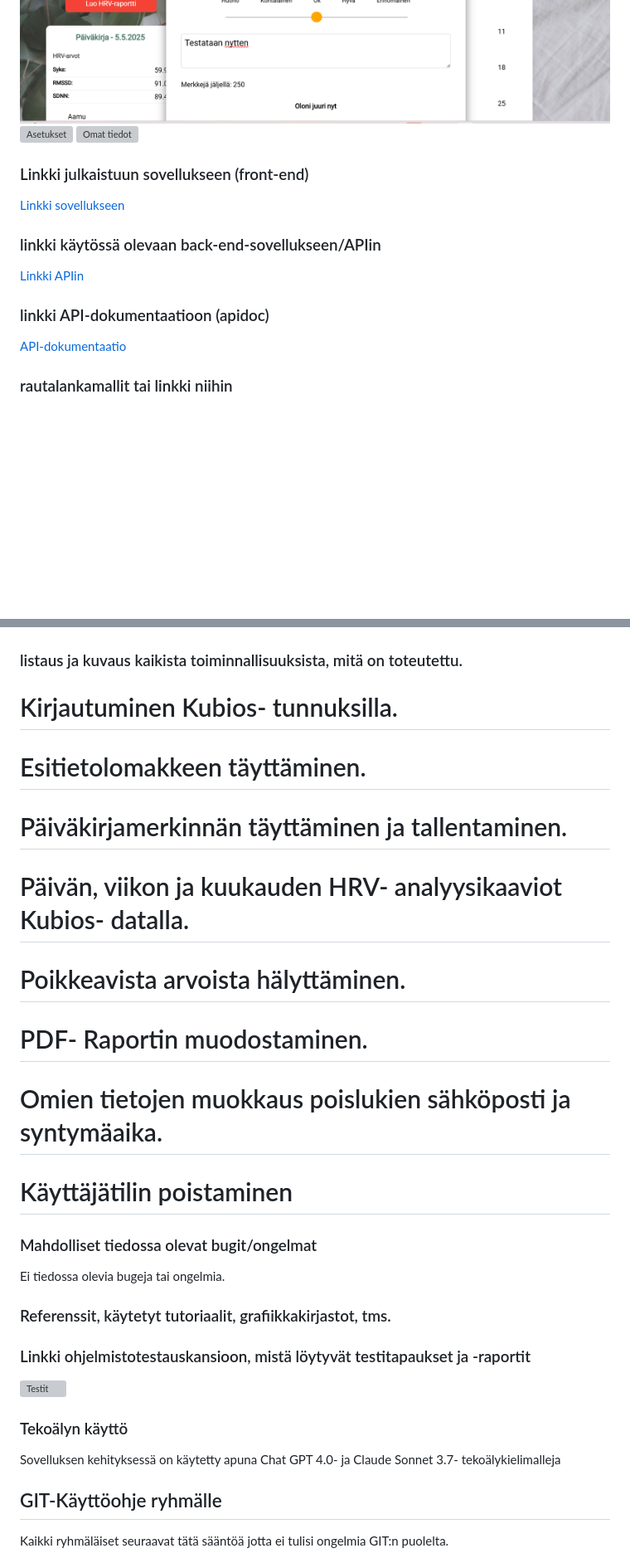
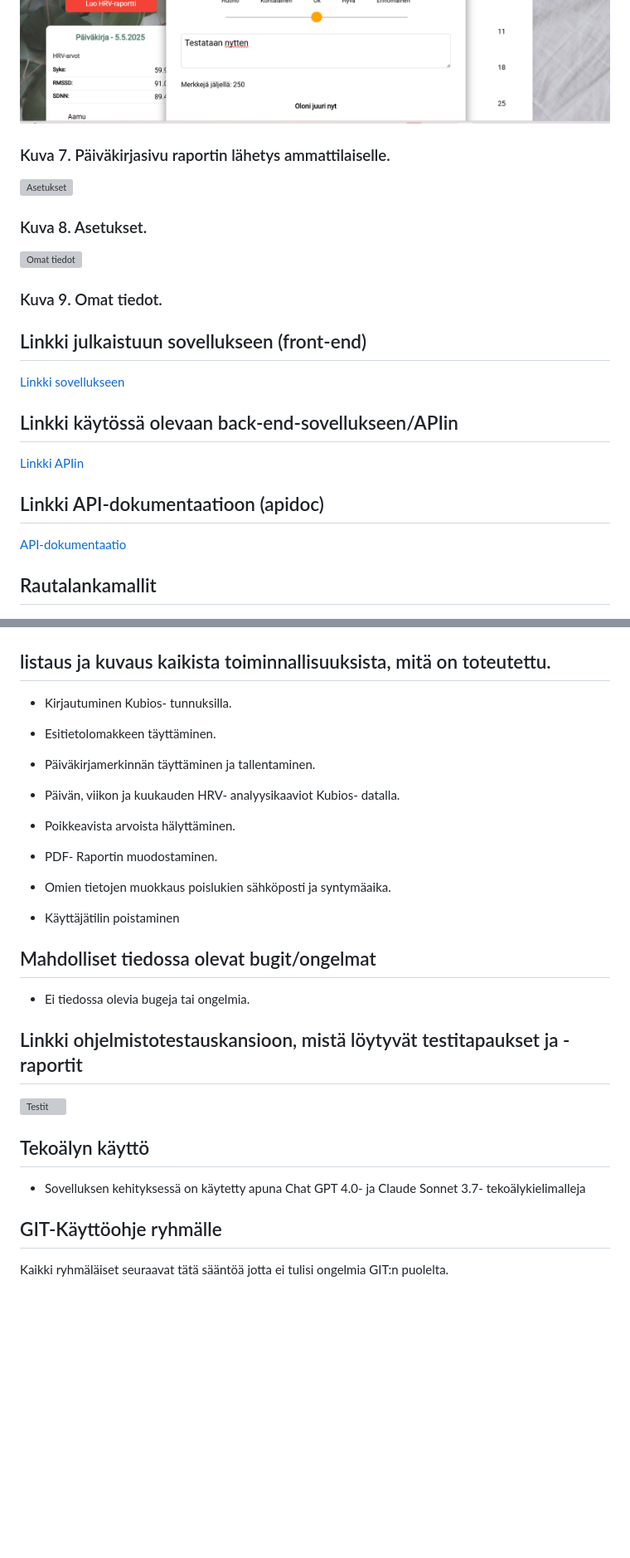
Before and after one commit to jonathan0079/NuFlow_projekti, a Markdown page: README.md, 2 parts joined by grey strips. Shown at 83% size. Drawn GitHub-style; blank space fills up the shorter version; grey boxes are pictures that could not be loaded.

Commit message:
Siivottu readme-tiedostoa

```diff
--- a/README.md
+++ b/README.md
@@ -11,23 +23,29 @@
 ![Päiväkirjasivu raportin lähetys ammattilaiselle](src/img/päiväkirjasivu_lomake.png)
+### Kuva 7. Päiväkirjasivu raportin lähetys ammattilaiselle.
+
 ![Asetukset](src/img/asetukset.png)
+### Kuva 8. Asetukset.
+
 ![Omat tiedot](src/img/omat_tiedot.png)
+### Kuva 9. Omat tiedot.
 
 
-### Linkki julkaistuun sovellukseen (front-end)
+## Linkki julkaistuun sovellukseen (front-end)
 
 [Linkki sovellukseen](http://72.145.13.207:5000/)
 
-### linkki käytössä olevaan back-end-sovellukseen/APIin
+## Linkki käytössä olevaan back-end-sovellukseen/APIin
 
 [Linkki APIin](http://72.145.13.207:5000/api/)
 
 
-### linkki API-dokumentaatioon (apidoc)
+## Linkki API-dokumentaatioon (apidoc)
 
 [API-dokumentaatio](https://attekangasmaki.github.io/NuFlow_backend/docs/index.html)
 
 
-### rautalankamallit tai linkki niihin
+## Rautalankamallit
+
 
 ![Kirjautuminen](src/img/rautalanka_kirjautuminen.png)
 ![Esitietolomake](src/img/rautalanka_esitieto.png)
@@ -42,41 +60,39 @@
 ![Asetukset](src/img/NuFlow_BE.png)
 
 
-### listaus ja kuvaus kaikista toiminnallisuuksista, mitä on toteutettu.
+## listaus ja kuvaus kaikista toiminnallisuuksista, mitä on toteutettu.
 
-# Kirjautuminen Kubios- tunnuksilla.
+* Kirjautuminen Kubios- tunnuksilla.
 
-# Esitietolomakkeen täyttäminen.
+* Esitietolomakkeen täyttäminen.
 
-# Päiväkirjamerkinnän täyttäminen ja tallentaminen.
+* Päiväkirjamerkinnän täyttäminen ja tallentaminen.
 
-# Päivän, viikon ja kuukauden HRV- analyysikaaviot Kubios- datalla.
+* Päivän, viikon ja kuukauden HRV- analyysikaaviot Kubios- datalla.
 
-# Poikkeavista arvoista hälyttäminen.
+* Poikkeavista arvoista hälyttäminen.
 
-# PDF- Raportin muodostaminen.
+* PDF- Raportin muodostaminen.
 
-# Omien tietojen muokkaus poislukien sähköposti ja syntymäaika.
+* Omien tietojen muokkaus poislukien sähköposti ja syntymäaika.
 
-# Käyttäjätilin poistaminen
+* Käyttäjätilin poistaminen
 
 
-### Mahdolliset tiedossa olevat bugit/ongelmat
+## Mahdolliset tiedossa olevat bugit/ongelmat
 
-Ei tiedossa olevia bugeja tai ongelmia.
+* Ei tiedossa olevia bugeja tai ongelmia.
 
 
-### Referenssit, käytetyt tutoriaalit, grafiikkakirjastot, tms.
 
-
-### Linkki ohjelmistotestauskansioon, mistä löytyvät testitapaukset ja -raportit
+## Linkki ohjelmistotestauskansioon, mistä löytyvät testitapaukset ja -raportit
 
 ![Testit](tests/)
 
 
-### Tekoälyn käyttö
+## Tekoälyn käyttö
 
-Sovelluksen kehityksessä on käytetty apuna Chat GPT 4.0- ja Claude Sonnet 3.7- tekoälykielimalleja
+* Sovelluksen kehityksessä on käytetty apuna Chat GPT 4.0- ja Claude Sonnet 3.7- tekoälykielimalleja
 
 
 
```
Also changed, not shown: other parts of README.md (+14 -2 lines).
